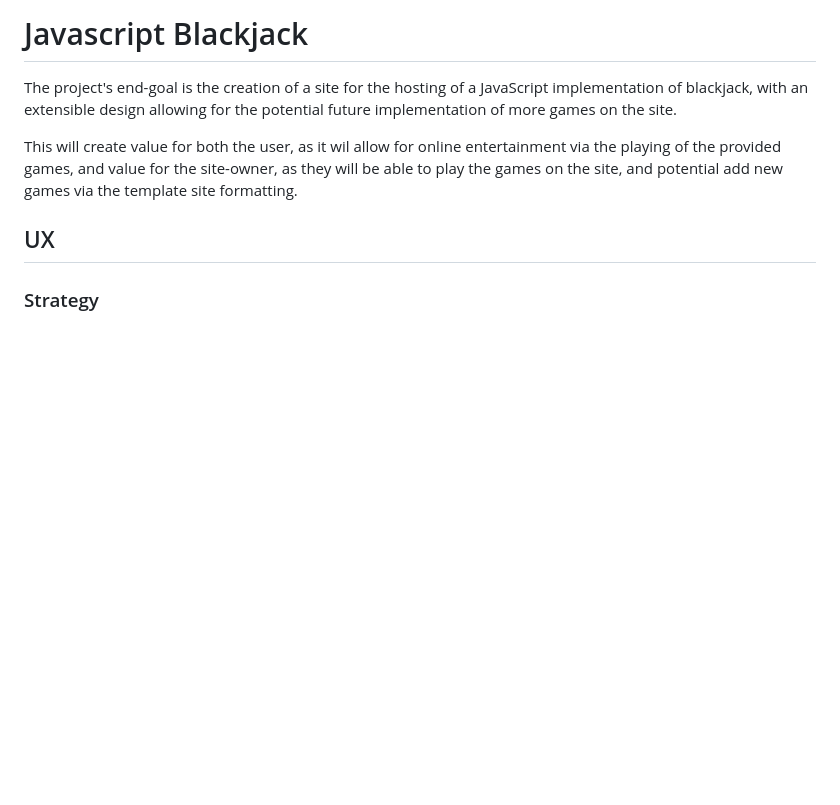
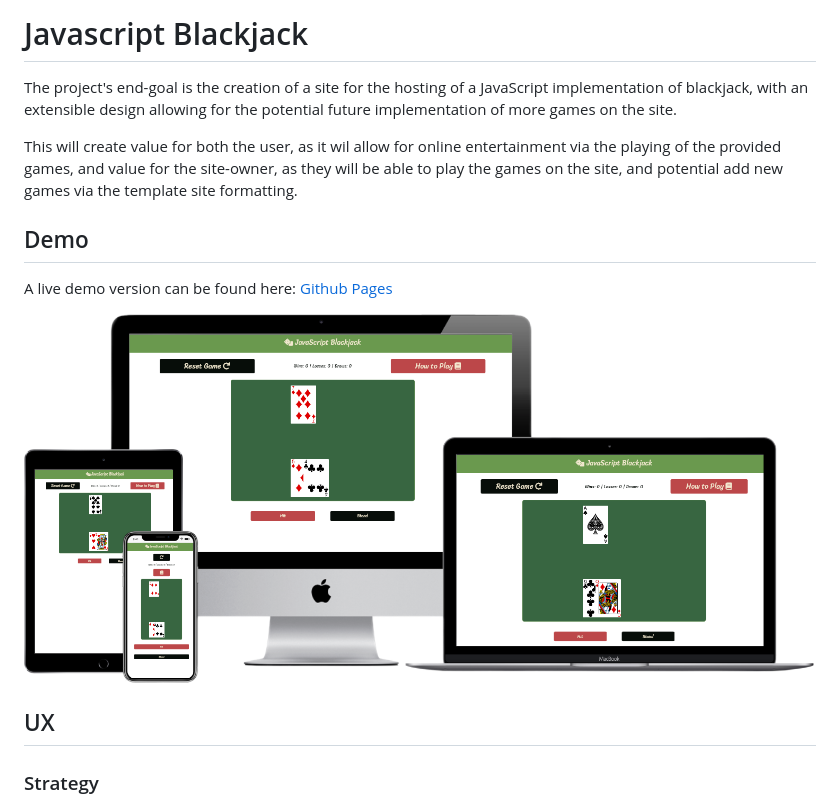
Before and after one commit to Code-Institute-Submissions/IF-Milestone-Project, a Markdown page: README.md, the part around the change. GitHub-like rendering; pictures changed too: design/demodisplay.png (added); blank space fills up the shorter version.

Commit message:
added demo section to readme with link to deployment & example image.

```diff
--- a/README.md
+++ b/README.md
@@ -6,6 +6,11 @@ for the potential future implementation of more games on the site.
 
 This will create value for both the user, as it wil allow for online entertainment via the playing of the provided games,
 and value for the site-owner, as they will be able to play the games on the site, and potential add new games via the template site formatting.
+
+## Demo
+A live demo version can be found here: [Github Pages](https://pokeymcfork.github.io/IF-Milestone-Project/)
+
+![Demo image](design/demodisplay.png)
 
 ## UX
 
```
